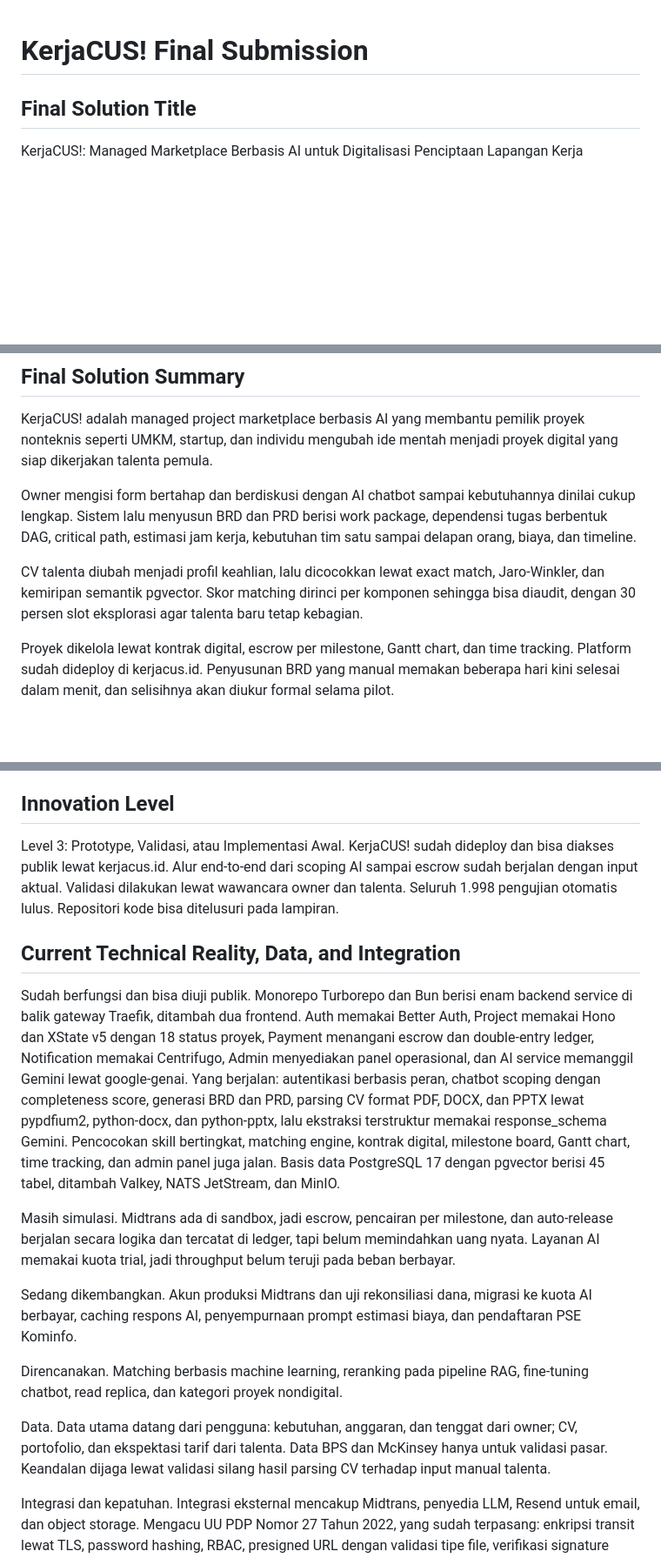
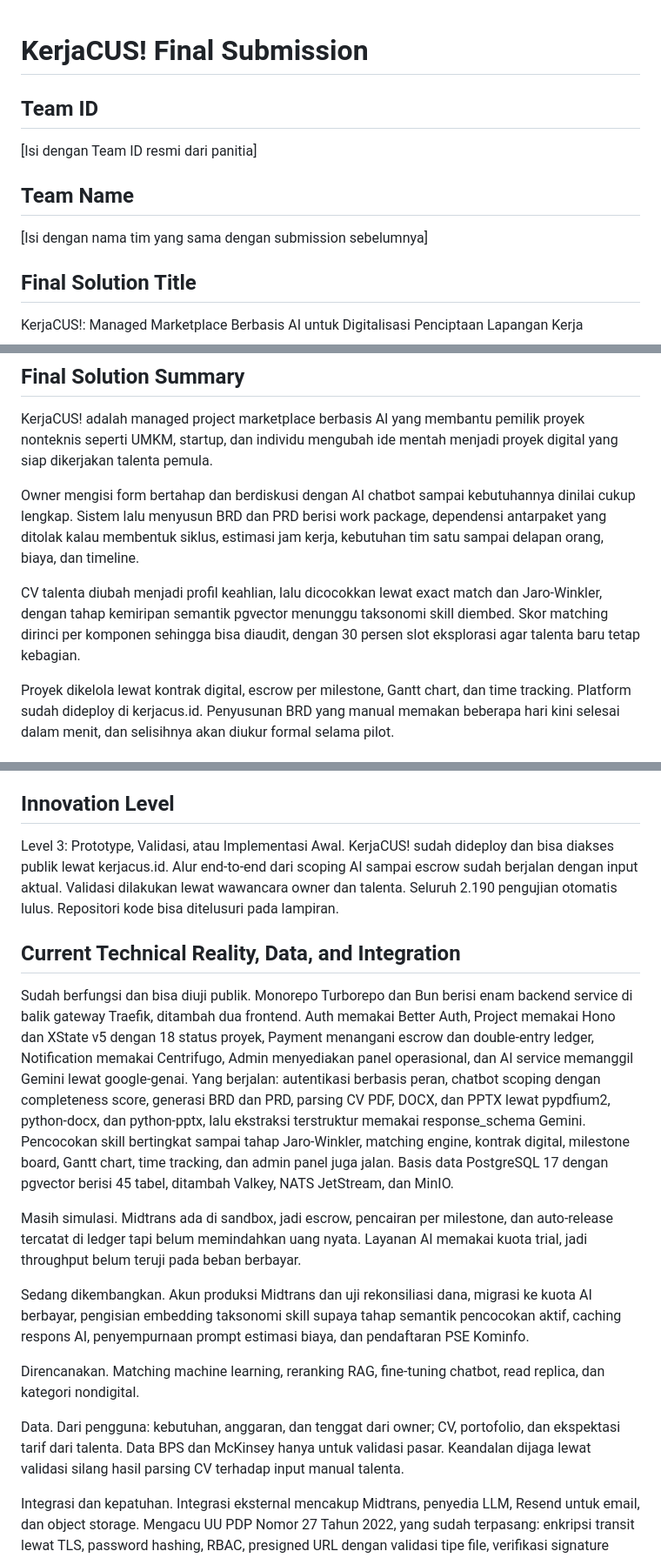
Before and after one commit to nathangalung/Project-BYTZ, a Markdown page: Proposal.md, 3 parts joined by grey strips. Shown at 87% size. Drawn GitHub-style; blank space fills up the shorter version.

```diff
--- a/Proposal.md
+++ b/Proposal.md
@@ -1,4 +1,12 @@
 # KerjaCUS! Final Submission
+
+## Team ID
+
+[Isi dengan Team ID resmi dari panitia]
+
+## Team Name
+
+[Isi dengan nama tim yang sama dengan submission sebelumnya]
 
 ## Final Solution Title
 
@@ -26,9 +34,9 @@ Yovanka Sandrina Maharaja, Product Designer dan Software Engineer. Merancang UI/
 
 KerjaCUS! adalah managed project marketplace berbasis AI yang membantu pemilik proyek nonteknis seperti UMKM, startup, dan individu mengubah ide mentah menjadi proyek digital yang siap dikerjakan talenta pemula.
 
-Owner mengisi form bertahap dan berdiskusi dengan AI chatbot sampai kebutuhannya dinilai cukup lengkap. Sistem lalu menyusun BRD dan PRD berisi work package, dependensi tugas berbentuk DAG, critical path, estimasi jam kerja, kebutuhan tim satu sampai delapan orang, biaya, dan timeline.
+Owner mengisi form bertahap dan berdiskusi dengan AI chatbot sampai kebutuhannya dinilai cukup lengkap. Sistem lalu menyusun BRD dan PRD berisi work package, dependensi antarpaket yang ditolak kalau membentuk siklus, estimasi jam kerja, kebutuhan tim satu sampai delapan orang, biaya, dan timeline.
 
-CV talenta diubah menjadi profil keahlian, lalu dicocokkan lewat exact match, Jaro-Winkler, dan kemiripan semantik pgvector. Skor matching dirinci per komponen sehingga bisa diaudit, dengan 30 persen slot eksplorasi agar talenta baru tetap kebagian.
+CV talenta diubah menjadi profil keahlian, lalu dicocokkan lewat exact match dan Jaro-Winkler, dengan tahap kemiripan semantik pgvector menunggu taksonomi skill diembed. Skor matching dirinci per komponen sehingga bisa diaudit, dengan 30 persen slot eksplorasi agar talenta baru tetap kebagian.
 
 Proyek dikelola lewat kontrak digital, escrow per milestone, Gantt chart, dan time tracking. Platform sudah dideploy di kerjacus.id. Penyusunan BRD yang manual memakan beberapa hari kini selesai dalam menit, dan selisihnya akan diukur formal selama pilot.
 
@@ -82,19 +90,19 @@ Hambatan adopsi. Perbedaan literasi digital ditangani lewat alur bertahap, chatb
 
 ## Innovation Level
 
-Level 3: Prototype, Validasi, atau Implementasi Awal. KerjaCUS! sudah dideploy dan bisa diakses publik lewat kerjacus.id. Alur end-to-end dari scoping AI sampai escrow sudah berjalan dengan input aktual. Validasi dilakukan lewat wawancara owner dan talenta. Seluruh 1.998 pengujian otomatis lulus. Repositori kode bisa ditelusuri pada lampiran.
+Level 3: Prototype, Validasi, atau Implementasi Awal. KerjaCUS! sudah dideploy dan bisa diakses publik lewat kerjacus.id. Alur end-to-end dari scoping AI sampai escrow sudah berjalan dengan input aktual. Validasi dilakukan lewat wawancara owner dan talenta. Seluruh 2.190 pengujian otomatis lulus. Repositori kode bisa ditelusuri pada lampiran.
 
 ## Current Technical Reality, Data, and Integration
 
-Sudah berfungsi dan bisa diuji publik. Monorepo Turborepo dan Bun berisi enam backend service di balik gateway Traefik, ditambah dua frontend. Auth memakai Better Auth, Project memakai Hono dan XState v5 dengan 18 status proyek, Payment menangani escrow dan double-entry ledger, Notification memakai Centrifugo, Admin menyediakan panel operasional, dan AI service memanggil Gemini lewat google-genai. Yang berjalan: autentikasi berbasis peran, chatbot scoping dengan completeness score, generasi BRD dan PRD, parsing CV format PDF, DOCX, dan PPTX lewat pypdfium2, python-docx, dan python-pptx, lalu ekstraksi terstruktur memakai response_schema Gemini. Pencocokan skill bertingkat, matching engine, kontrak digital, milestone board, Gantt chart, time tracking, dan admin panel juga jalan. Basis data PostgreSQL 17 dengan pgvector berisi 45 tabel, ditambah Valkey, NATS JetStream, dan MinIO.
+Sudah berfungsi dan bisa diuji publik. Monorepo Turborepo dan Bun berisi enam backend service di balik gateway Traefik, ditambah dua frontend. Auth memakai Better Auth, Project memakai Hono dan XState v5 dengan 18 status proyek, Payment menangani escrow dan double-entry ledger, Notification memakai Centrifugo, Admin menyediakan panel operasional, dan AI service memanggil Gemini lewat google-genai. Yang berjalan: autentikasi berbasis peran, chatbot scoping dengan completeness score, generasi BRD dan PRD, parsing CV PDF, DOCX, dan PPTX lewat pypdfium2, python-docx, dan python-pptx, lalu ekstraksi terstruktur memakai response_schema Gemini. Pencocokan skill bertingkat sampai tahap Jaro-Winkler, matching engine, kontrak digital, milestone board, Gantt chart, time tracking, dan admin panel juga jalan. Basis data PostgreSQL 17 dengan pgvector berisi 45 tabel, ditambah Valkey, NATS JetStream, dan MinIO.
 
-Masih simulasi. Midtrans ada di sandbox, jadi escrow, pencairan per milestone, dan auto-release berjalan secara logika dan tercatat di ledger, tapi belum memindahkan uang nyata. Layanan AI memakai kuota trial, jadi throughput belum teruji pada beban berbayar.
+Masih simulasi. Midtrans ada di sandbox, jadi escrow, pencairan per milestone, dan auto-release tercatat di ledger tapi belum memindahkan uang nyata. Layanan AI memakai kuota trial, jadi throughput belum teruji pada beban berbayar.
 
-Sedang dikembangkan. Akun produksi Midtrans dan uji rekonsiliasi dana, migrasi ke kuota AI berbayar, caching respons AI, penyempurnaan prompt estimasi biaya, dan pendaftaran PSE Kominfo.
+Sedang dikembangkan. Akun produksi Midtrans dan uji rekonsiliasi dana, migrasi ke kuota AI berbayar, pengisian embedding taksonomi skill supaya tahap semantik pencocokan aktif, caching respons AI, penyempurnaan prompt estimasi biaya, dan pendaftaran PSE Kominfo.
 
-Direncanakan. Matching berbasis machine learning, reranking pada pipeline RAG, fine-tuning chatbot, read replica, dan kategori proyek nondigital.
+Direncanakan. Matching machine learning, reranking RAG, fine-tuning chatbot, read replica, dan kategori nondigital.
 
-Data. Data utama datang dari pengguna: kebutuhan, anggaran, dan tenggat dari owner; CV, portofolio, dan ekspektasi tarif dari talenta. Data BPS dan McKinsey hanya untuk validasi pasar. Keandalan dijaga lewat validasi silang hasil parsing CV terhadap input manual talenta.
+Data. Dari pengguna: kebutuhan, anggaran, dan tenggat dari owner; CV, portofolio, dan ekspektasi tarif dari talenta. Data BPS dan McKinsey hanya untuk validasi pasar. Keandalan dijaga lewat validasi silang hasil parsing CV terhadap input manual talenta.
 
 Integrasi dan kepatuhan. Integrasi eksternal mencakup Midtrans, penyedia LLM, Resend untuk email, dan object storage. Mengacu UU PDP Nomor 27 Tahun 2022, yang sudah terpasang: enkripsi transit lewat TLS, password hashing, RBAC, presigned URL dengan validasi tipe file, verifikasi signature webhook, idempotency key, dan ledger yang bisa diaudit. Enkripsi penyimpanan dan backup terjadwal belum ada, dan jadi syarat sebelum pilot berbayar.
 
```
Also changed, not shown: other parts of Proposal.md (+7 -7 lines).
